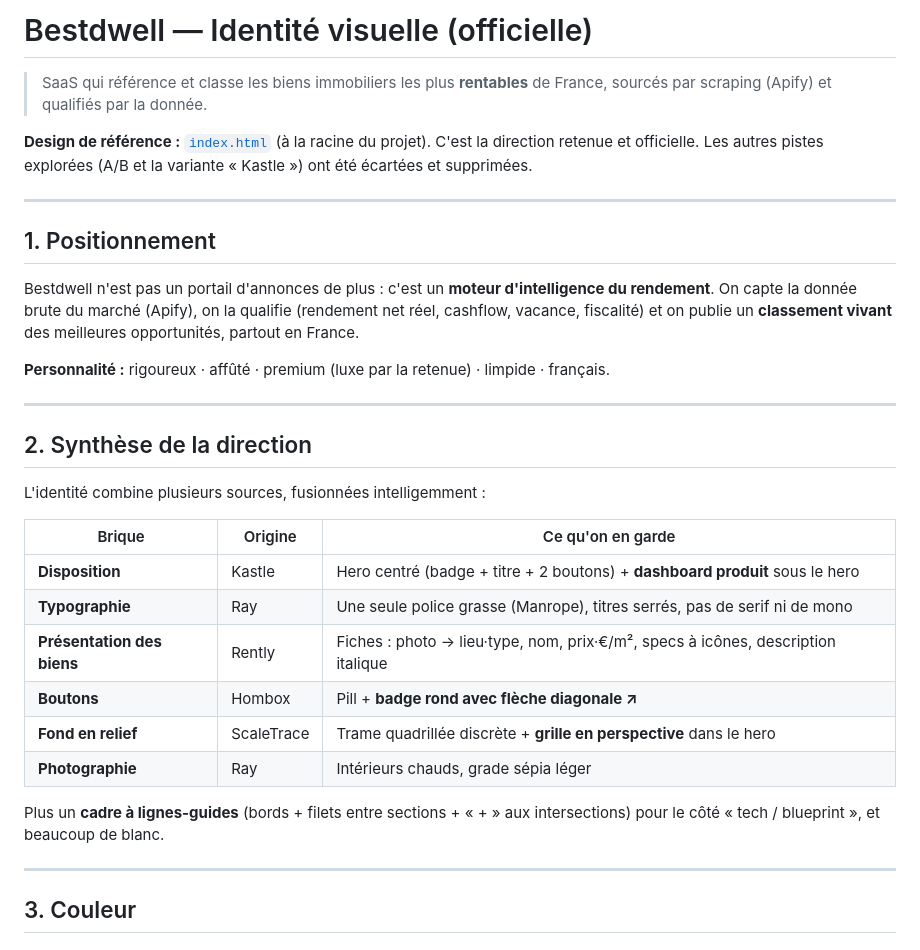
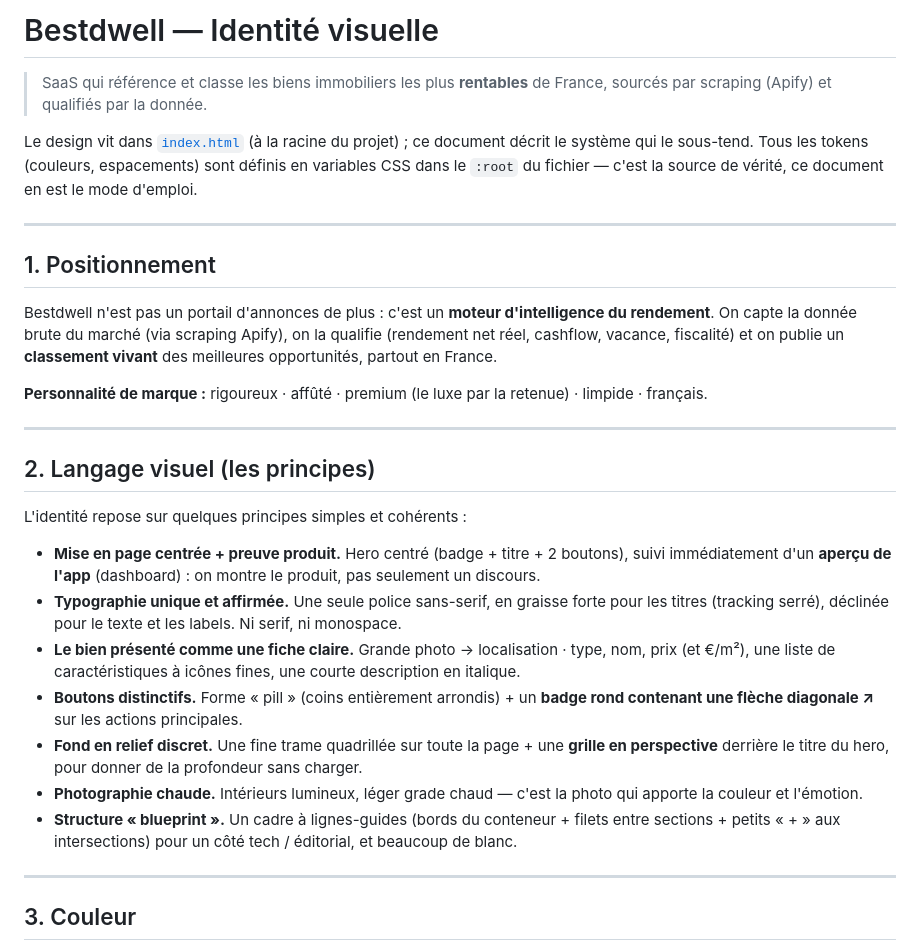
Before and after one commit to georgescold/bestdwell, a Markdown page: design.md, the part around one of its changes. Rendered like a GitHub page.

```diff
--- a/design.md
+++ b/design.md
@@ -1,40 +1,45 @@
-# Bestdwell — Identité visuelle (officielle)
+# Bestdwell — Identité visuelle
 
 > SaaS qui référence et classe les biens immobiliers les plus **rentables** de France,
 > sourcés par scraping (Apify) et qualifiés par la donnée.
 
-**Design de référence :** [`index.html`](index.html) (à la racine du projet).
-C'est la direction retenue et officielle. Les autres pistes explorées (A/B et la variante
-« Kastle ») ont été écartées et supprimées.
+Le design vit dans [`index.html`](index.html) (à la racine du projet) ; ce document décrit le
+système qui le sous-tend. Tous les tokens (couleurs, espacements) sont définis en variables CSS
+dans le `:root` du fichier — c'est la source de vérité, ce document en est le mode d'emploi.
 
 ---
 
 ## 1. Positionnement
 
 Bestdwell n'est pas un portail d'annonces de plus : c'est un **moteur d'intelligence du
-rendement**. On capte la donnée brute du marché (Apify), on la qualifie (rendement net réel,
-cashflow, vacance, fiscalité) et on publie un **classement vivant** des meilleures opportunités,
-partout en France.
+rendement**. On capte la donnée brute du marché (via scraping Apify), on la qualifie (rendement
+net réel, cashflow, vacance, fiscalité) et on publie un **classement vivant** des meilleures
+opportunités, partout en France.
 
-**Personnalité :** rigoureux · affûté · premium (luxe par la retenue) · limpide · français.
+**Personnalité de marque :** rigoureux · affûté · premium (le luxe par la retenue) · limpide ·
+français.
 
 ---
 
-## 2. Synthèse de la direction
+## 2. Langage visuel (les principes)
 
-L'identité combine plusieurs sources, fusionnées intelligemment :
+L'identité repose sur quelques principes simples et cohérents :
 
-| Brique | Origine | Ce qu'on en garde |
-|---|---|---|
-| **Disposition** | Kastle | Hero centré (badge + titre + 2 boutons) + **dashboard produit** sous le hero |
-| **Typographie** | Ray | Une seule police grasse (Manrope), titres serrés, pas de serif ni de mono |
-| **Présentation des biens** | Rently | Fiches : photo → lieu·type, nom, prix·€/m², specs à icônes, description italique |
-| **Boutons** | Hombox | Pill + **badge rond avec flèche diagonale ↗** |
-| **Fond en relief** | ScaleTrace | Trame quadrillée discrète + **grille en perspective** dans le hero |
-| **Photographie** | Ray | Intérieurs chauds, grade sépia léger |
-
-Plus un **cadre à lignes-guides** (bords + filets entre sections + « + » aux intersections) pour
-le côté « tech / blueprint », et beaucoup de blanc.
+- **Mise en page centrée + preuve produit.** Hero centré (badge + titre + 2 boutons), suivi
+  immédiatement d'un **aperçu de l'app** (dashboard) : on montre le produit, pas seulement un
+  discours.
+- **Typographie unique et affirmée.** Une seule police sans-serif, en graisse forte pour les
+  titres (tracking serré), déclinée pour le texte et les labels. Ni serif, ni monospace.
+- **Le bien présenté comme une fiche claire.** Grande photo → localisation · type, nom, prix
+  (et €/m²), une liste de caractéristiques à icônes fines, une courte description en italique.
+- **Boutons distinctifs.** Forme « pill » (coins entièrement arrondis) + un **badge rond
+  contenant une flèche diagonale ↗** sur les actions principales.
+- **Fond en relief discret.** Une fine trame quadrillée sur toute la page + une **grille en
+  perspective** derrière le titre du hero, pour donner de la profondeur sans charger.
+- **Photographie chaude.** Intérieurs lumineux, léger grade chaud — c'est la photo qui apporte la
+  couleur et l'émotion.
+- **Structure « blueprint ».** Un cadre à lignes-guides (bords du conteneur + filets entre
+  sections + petits « + » aux intersections) pour un côté tech / éditorial, et beaucoup de blanc.
 
 ---
 
```
Also changed, not shown: other parts of design.md (+37 -31 lines).
